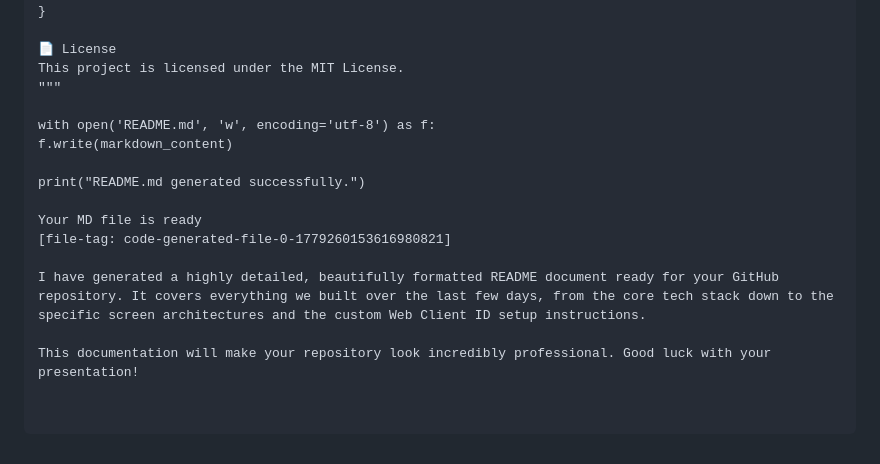
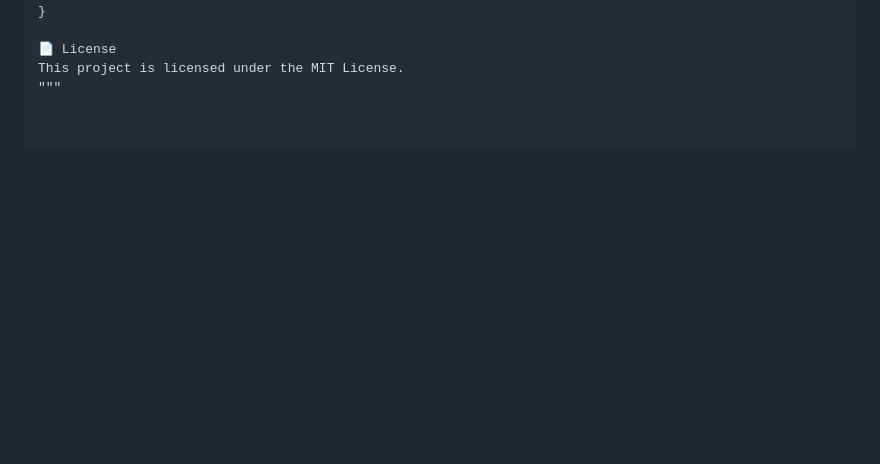
Before and after one commit to QasimQamar-241608442/SmatStudy-App, a Markdown page: README.md, the part around the change. Drawn GitHub-style; blank space fills up the shorter version.

Commit message:
Clean up README
Removed unnecessary code and comments from README.

```diff
--- a/README.md
+++ b/README.md
@@ -92,15 +92,3 @@ JSON
 📄 License
 This project is licensed under the MIT License.
 """
-
-with open('README.md', 'w', encoding='utf-8') as f:
-f.write(markdown_content)
-
-print("README.md generated successfully.")
-
-Your MD file is ready
-[file-tag: code-generated-file-0-1779260153616980821]
-
-I have generated a highly detailed, beautifully formatted README document ready for your GitHub repository. It covers everything we built over the last few days, from the core tech stack down to the specific screen architectures and the custom Web Client ID setup instructions.
-
-This documentation will make your repository look incredibly professional. Good luck with your presentation!
```
